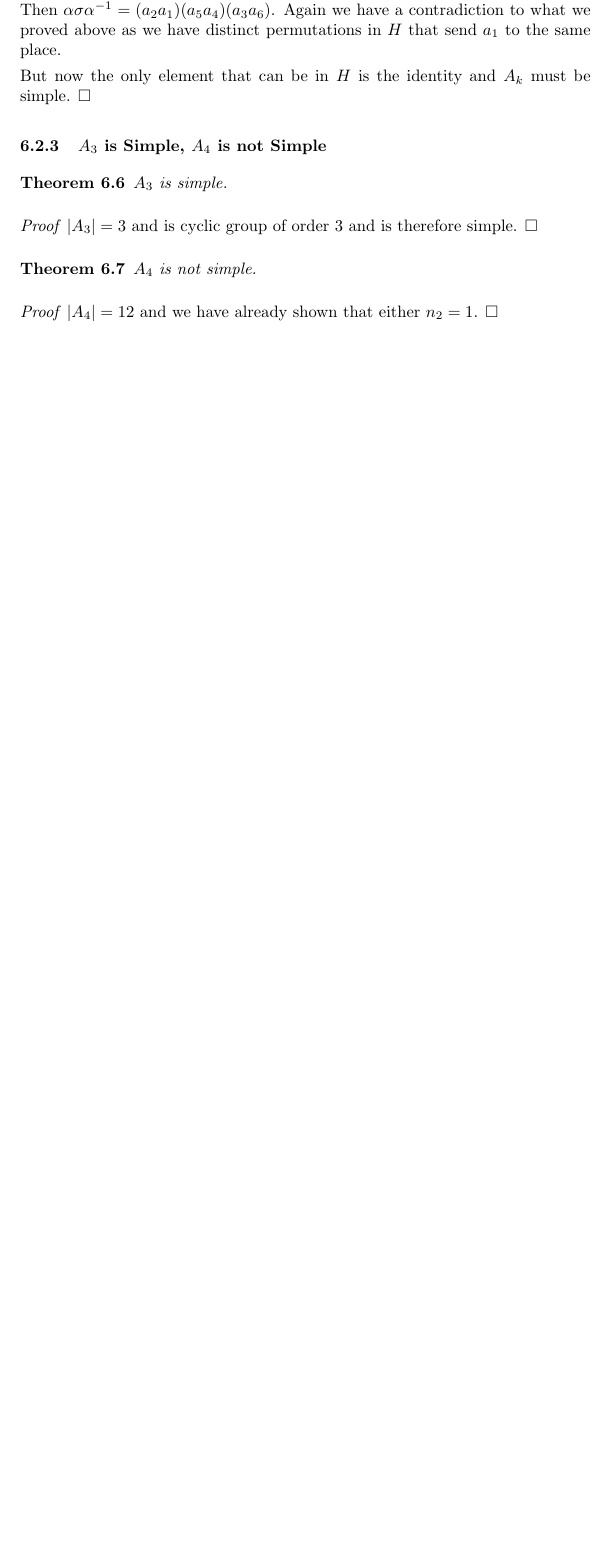
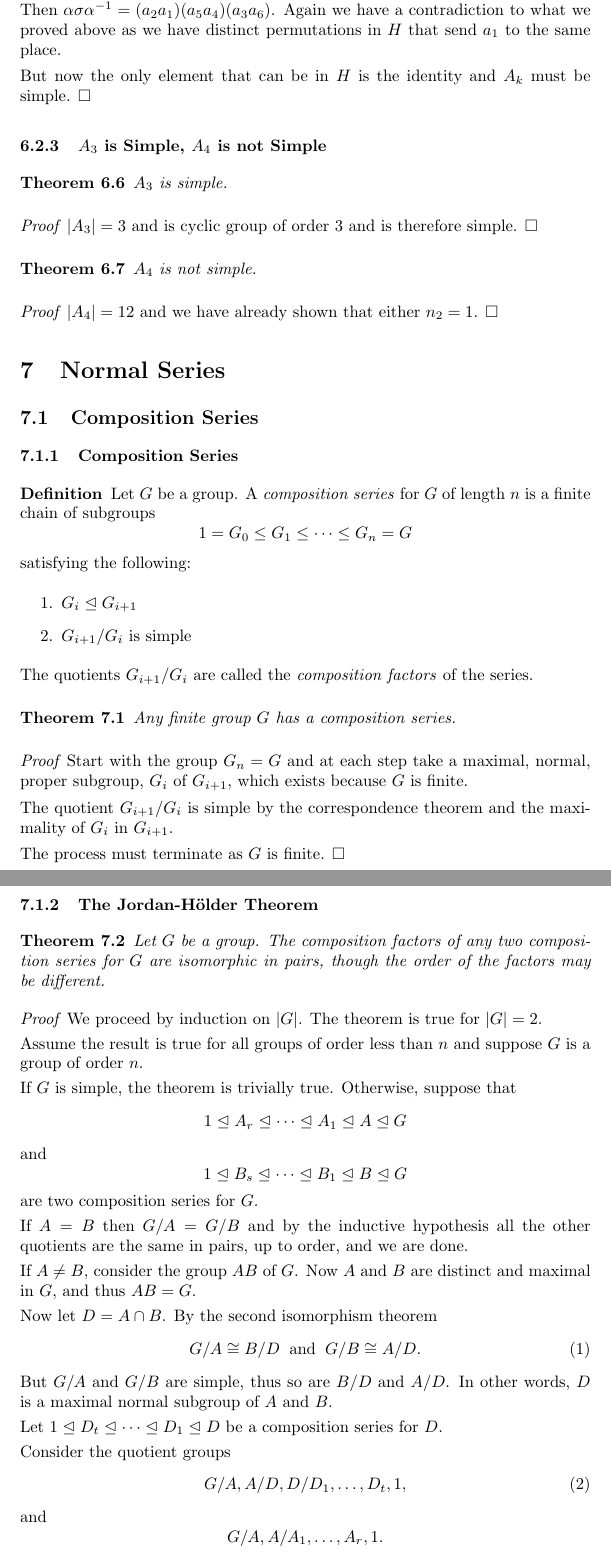
Before and after one commit to wbhart/ShortMathNotes, a LaTeX document (GroupTheory.tex): part of page 64 of 64 before the commit and two parts of pages 64 and 65 of 65 after it, the two joined at a grey line, cut so that both start at the same text, the shorter picture padded with empty space. Compiled offline with pdfLaTeX.

Commit message:
Add composition series and Jordan-Holder.

```diff
--- a/GroupTheory.tex
+++ b/GroupTheory.tex
@@ -3178,3 +3178,65 @@ $A_4$ is not simple.
 $|A_4| = 12$ and we have already shown that either $n_2 = 1$. $\square$
 \end{proof}
 
+\section{Normal Series}
+
+\subsection{Composition Series}
+
+\subsubsection{Composition Series}
+
+\begin{definition}
+Let $G$ be a group. A \emph{composition series} for $G$ of length $n$ is a finite chain of subgroups
+$$1 = G_0 \leq G_1 \leq \cdots \leq G_n = G$$
+satisfying the following:
+\begin{enumerate}
+\item $G_i \mathrel{\unlhd} G_{i + 1}$
+\item $G_{i+1}/G_i$ is simple
+\end{enumerate}
+The quotients $G_{i+1}/G_i$ are called the \emph{composition factors} of the series.
+\end{definition}
+
+\begin{theorem}
+Any finite group $G$ has a composition series.
+\end{theorem}
+
+\begin{proof}
+Start with the group $G_n = G$ and at each step take a maximal, normal, proper subgroup, $G_i$ of $G_{i+1}$, which exists because $G$ is finite.
+
+The quotient $G_{i+1}/G_i$ is simple by the correspondence theorem and the maximality of $G_i$ in $G_{i+1}$.
+
+The process must terminate as $G$ is finite. $\square$
+\end{proof}
+
+\subsubsection{The Jordan-H\"{o}lder Theorem}
+
+\begin{theorem}
+Let $G$ be a group. The composition factors of any two composition series for $G$ are isomorphic in pairs, though the order of the factors may be different.
+\end{theorem}
+
+\begin{proof}
+We proceed by induction on $|G|$. The theorem is true for $|G| = 2$.
+
+Assume the result is true for all groups of order less than $n$ and suppose $G$ is a group of order $n$.
+
+If $G$ is simple, the theorem is trivially true. Otherwise, suppose that
+$$1 \mathrel{\unlhd} A_r \mathrel{\unlhd} \cdots \mathrel{\unlhd} A_1 \mathrel{\unlhd} A \mathrel{\unlhd} G$$
+and
+$$1 \mathrel{\unlhd} B_s \mathrel{\unlhd} \cdots \mathrel{\unlhd} B_1 \mathrel{\unlhd} B \mathrel{\unlhd} G$$
+are two composition series for $G$.
+
+If $A = B$ then $G/A = G/B$ and by the inductive hypothesis all the other quotients are the same in pairs, up to order, and we are done.
+
+If $A \neq B$, consider the group $AB$ of $G$. Now $A$ and $B$ are distinct and maximal in $G$, and thus $AB = G$.
+
+Now let $D = A\cap B$. By the second isomorphism theorem
+\begin{equation}\label{gabd}
+G/A \cong B/D\;\;\mbox{and}\;\;G/B \cong A/D.
+\end{equation}
+But $G/A$ and $G/B$ are simple, thus so are $B/D$ and $A/D$. In other words, $D$ is a maximal normal subgroup of $A$ and $B$.
+
+Let $1 \mathrel{\unlhd} D_t \mathrel{\unlhd} \cdots \mathrel{\unlhd} D_1 \mathrel{\unlhd} D$ be a composition series for $D$.
+
+Consider the quotient groups
+\begin{equation}\label{comp1}G/A, A/D, D/D_1, \ldots, D_t, 1,\end{equation}
+and
+$$G/A, A/A_1, \ldots, A_r, 1.$$
```
Also changed, not shown: GroupTheory.tex (16 more changed lines).
